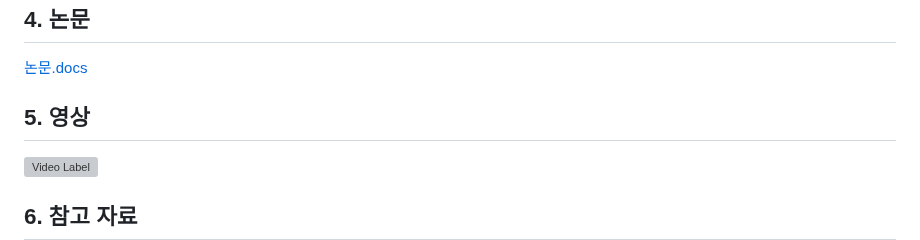
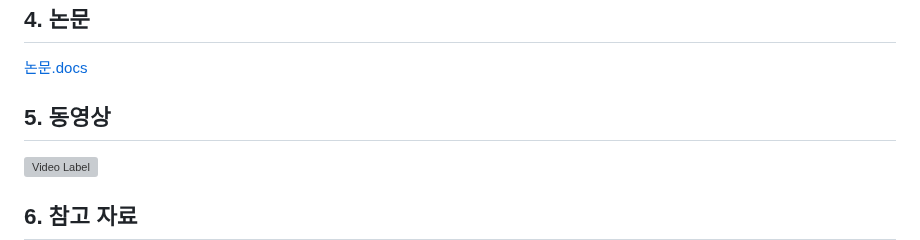
Before and after one commit to wjh2335/2023-ComputerGraphics, a Markdown page: [팀과제-2]/시나리오.md, the part around the change. Rendered like a GitHub page; grey boxes are pictures that could not be loaded.

```diff
--- a/[팀과제-2]/시나리오.md
+++ b/[팀과제-2]/시나리오.md
@@ -146,7 +146,7 @@ function draw()
 
 [논문.docs](https://github.com/wjh2335/2023-ComputerGraphics/blob/main/%5B%ED%8C%80%EA%B3%BC%EC%A0%9C-2%5D/8%ED%8C%80%20%EB%85%BC%EB%AC%B8%20%5B5%5D.doc?raw=true)
 
-## 5. 영상
+## 5. 동영상
 
 [![Video Label](http://img.youtube.com/vi/Lq7Ga9_VhbA/0.jpg)](https://youtu.be/Lq7Ga9_VhbA)
 
```
